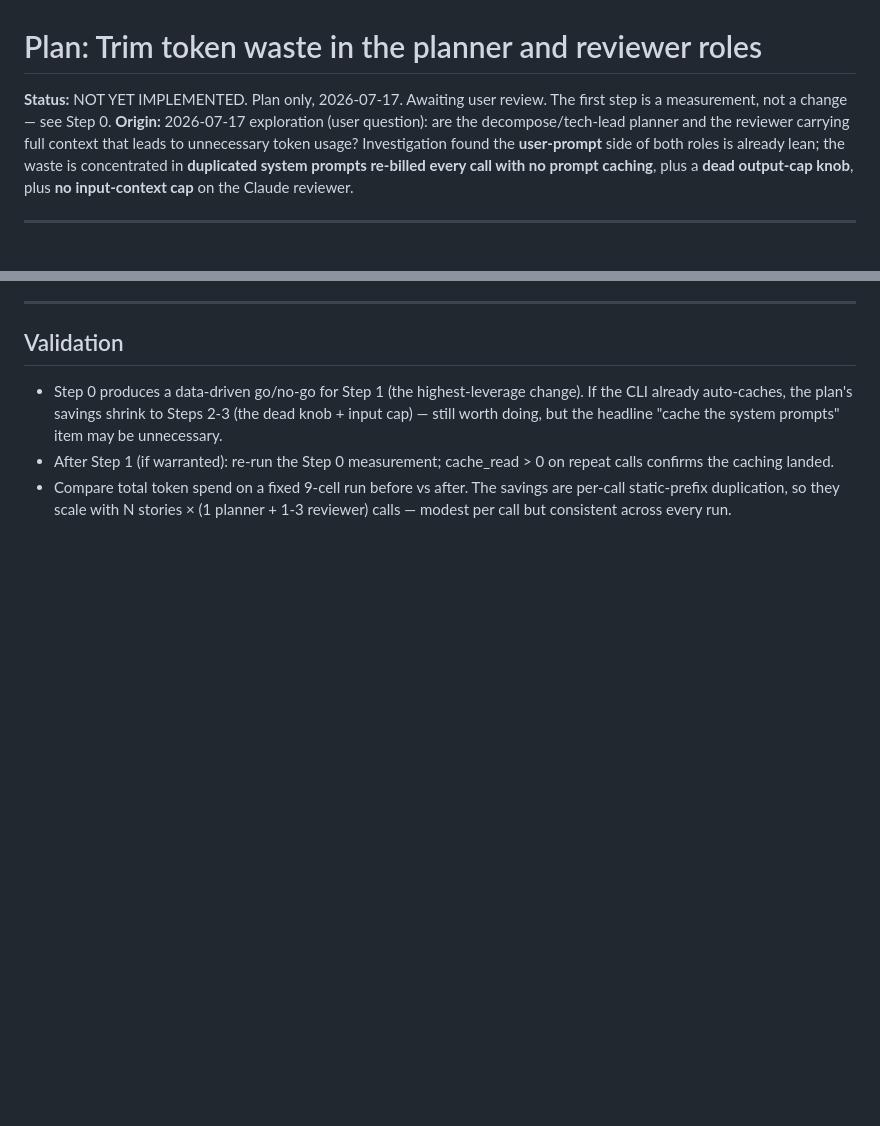
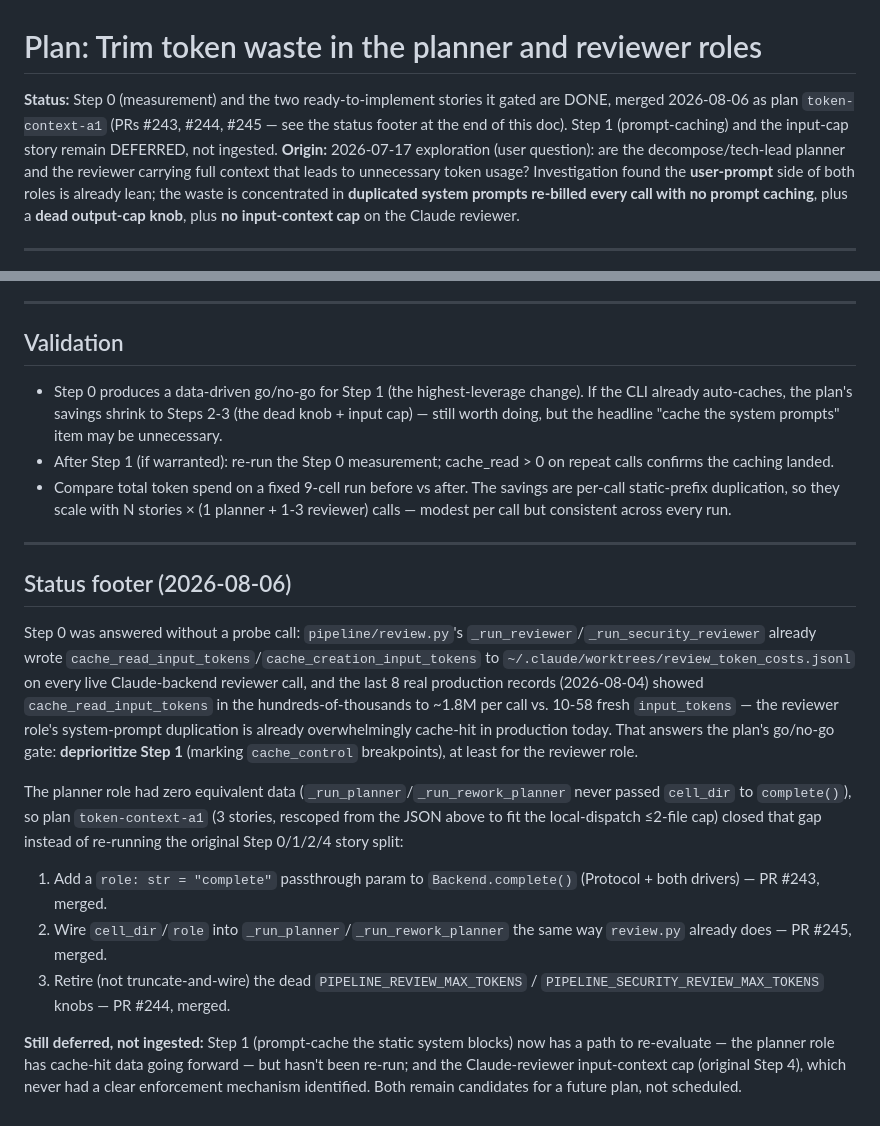
Before and after one commit to motock/fagan, a Markdown page: docs/plans/TOKEN_CONTEXT_OPTIMIZATION_PLAN.md, 2 parts joined by grey strips. Rendered like a GitHub page; blank space fills up the shorter version.

Commit message:
docs(plans): close out token-context-a1, mark A1 token-context item done
Plan token-context-a1 (PRs #243, #244, #245) shipped: role passthrough
on Backend.complete(), cell_dir/role wired into planner-family calls,
and the dead PIPELINE_REVIEW_MAX_TOKENS knobs retired. Record the
outcome and what's still deferred (prompt-caching, reviewer input cap).

Co-Authored-By: Claude Sonnet 5 <noreply@anthropic.com>
Claude-Session: https://claude.ai/code/session_01SSrx8iv8kQPDTtGTaFBvj7

```diff
--- a/docs/plans/TOKEN_CONTEXT_OPTIMIZATION_PLAN.md
+++ b/docs/plans/TOKEN_CONTEXT_OPTIMIZATION_PLAN.md
@@ -1,7 +1,9 @@
 # Plan: Trim token waste in the planner and reviewer roles
 
-**Status:** NOT YET IMPLEMENTED. Plan only, 2026-07-17. Awaiting user review.
-The first step is a measurement, not a change — see Step 0.
+**Status:** Step 0 (measurement) and the two ready-to-implement stories it
+gated are DONE, merged 2026-08-06 as plan `token-context-a1` (PRs #243,
+#244, #245 — see the status footer at the end of this doc). Step 1
+(prompt-caching) and the input-cap story remain DEFERRED, not ingested.
 **Origin:** 2026-07-17 exploration (user question): are the decompose/tech-lead
 planner and the reviewer carrying full context that leads to unnecessary token
 usage? Investigation found the **user-prompt** side of both roles is already
@@ -178,3 +180,36 @@ doesn't prove the CLI isn't auto-caching — only the measurement does.)
   are per-call static-prefix duplication, so they scale with N stories ×
   (1 planner + 1-3 reviewer) calls — modest per call but consistent across
   every run.
+
+---
+
+## Status footer (2026-08-06)
+
+Step 0 was answered without a probe call: `pipeline/review.py`'s
+`_run_reviewer`/`_run_security_reviewer` already wrote
+`cache_read_input_tokens`/`cache_creation_input_tokens` to
+`~/.claude/worktrees/review_token_costs.jsonl` on every live Claude-backend
+reviewer call, and the last 8 real production records (2026-08-04) showed
+`cache_read_input_tokens` in the hundreds-of-thousands to ~1.8M per call vs.
+10-58 fresh `input_tokens` — the reviewer role's system-prompt duplication
+is already overwhelmingly cache-hit in production today. That answers the
+plan's go/no-go gate: **deprioritize Step 1** (marking `cache_control`
+breakpoints), at least for the reviewer role.
+
+The planner role had zero equivalent data (`_run_planner`/`_run_rework_planner`
+never passed `cell_dir` to `complete()`), so plan `token-context-a1` (3
+stories, rescoped from the JSON above to fit the local-dispatch ≤2-file cap)
+closed that gap instead of re-running the original Step 0/1/2/4 story split:
+
+1. Add a `role: str = "complete"` passthrough param to `Backend.complete()`
+   (Protocol + both drivers) — PR #243, merged.
+2. Wire `cell_dir`/`role` into `_run_planner`/`_run_rework_planner` the same
+   way `review.py` already does — PR #245, merged.
+3. Retire (not truncate-and-wire) the dead `PIPELINE_REVIEW_MAX_TOKENS` /
+   `PIPELINE_SECURITY_REVIEW_MAX_TOKENS` knobs — PR #244, merged.
+
+**Still deferred, not ingested:** Step 1 (prompt-cache the static system
+blocks) now has a path to re-evaluate — the planner role has cache-hit data
+going forward — but hasn't been re-run; and the Claude-reviewer input-context
+cap (original Step 4), which never had a clear enforcement mechanism
+identified. Both remain candidates for a future plan, not scheduled.
```
Also changed, not shown: docs/plans/MATURITY_AND_UNIQUENESS_PLANS.md (+15 -3 lines).
